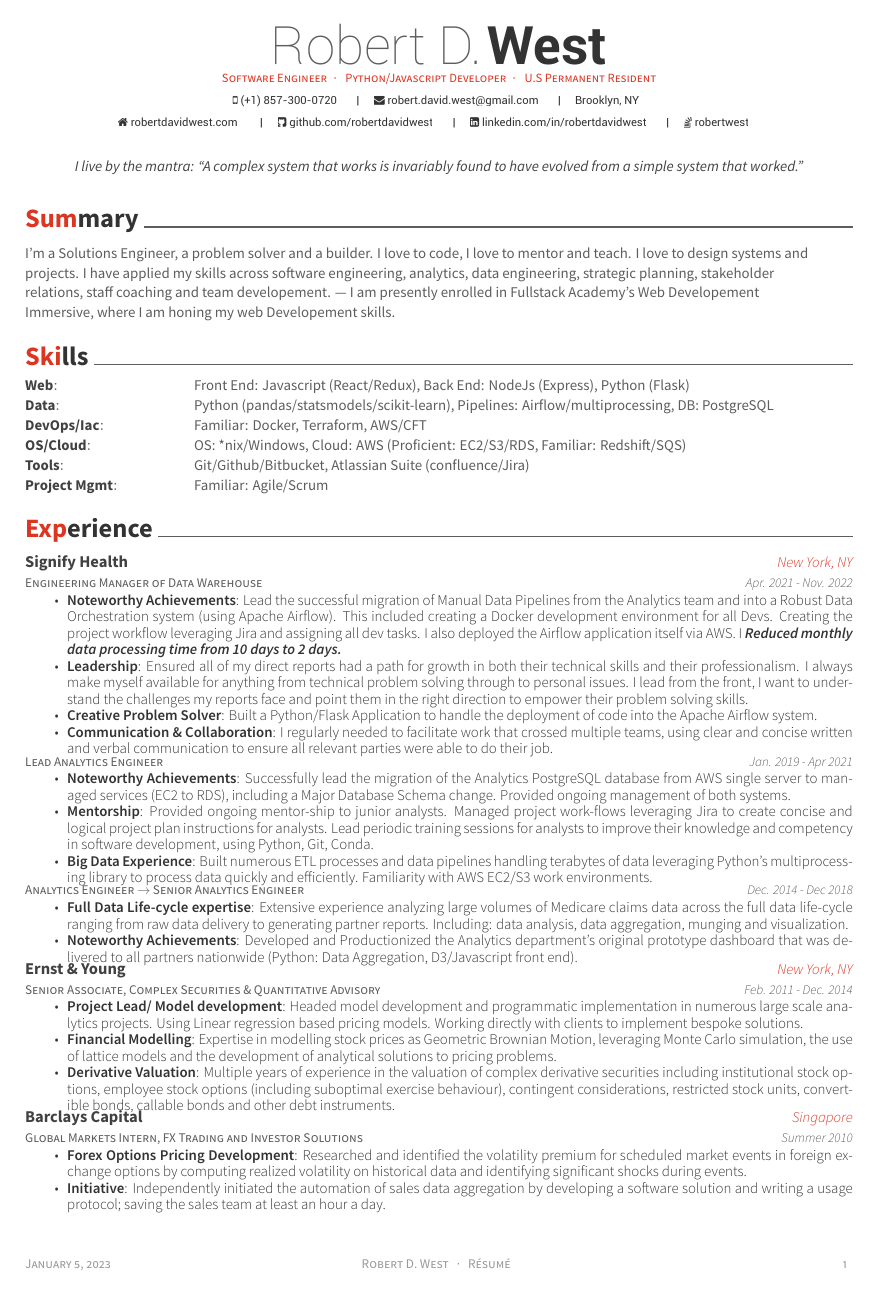
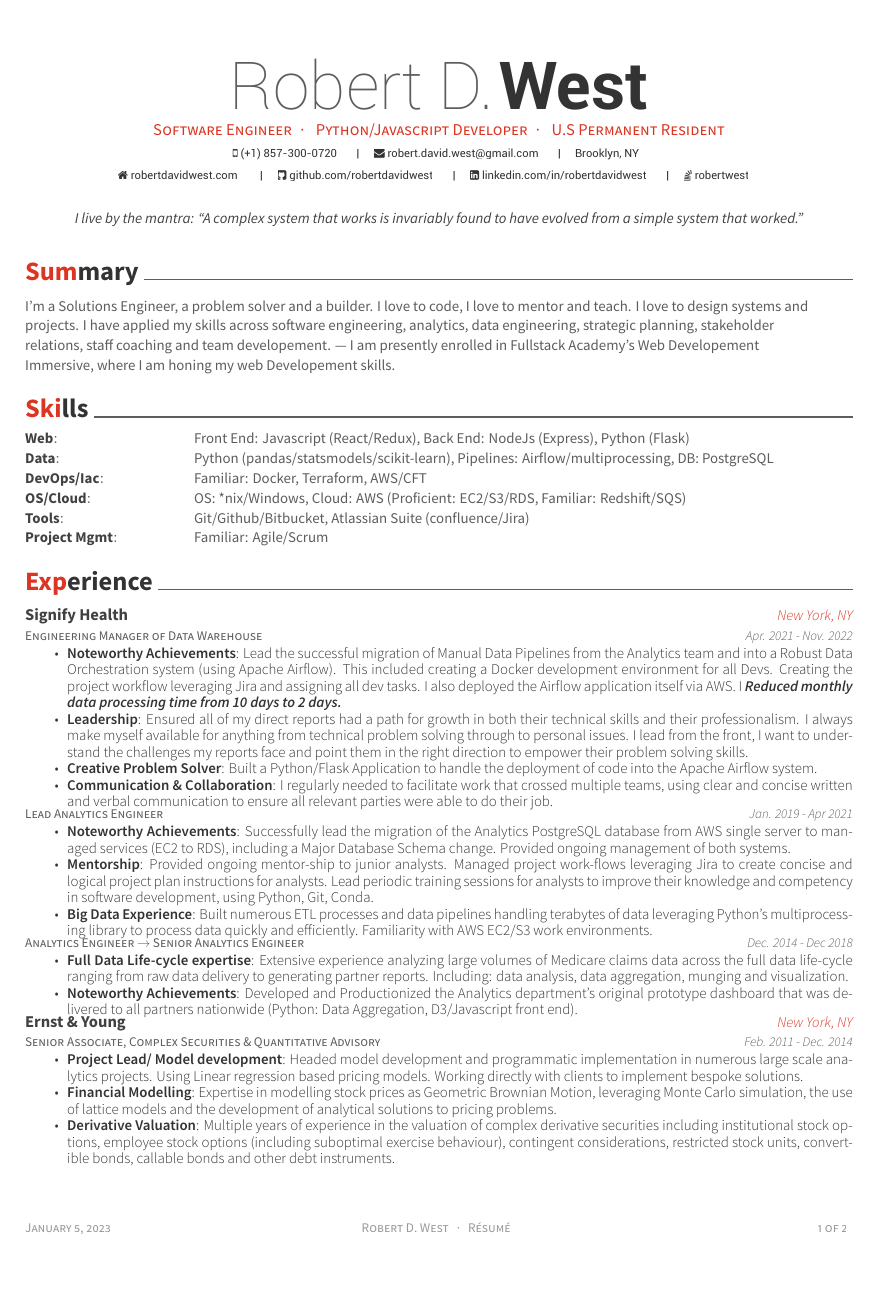
Before and after one commit to robertdavidwest/resume, a LaTeX CV (resume.tex, which reads awesome-cv.cls): page 1 of 2. Compiled offline with XeLaTeX.

Commit message:
adjusted page spacing and font size.
 - removed *.aux from project

```diff
--- a/awesome-cv.cls
+++ b/awesome-cv.cls
@@ -108,7 +108,7 @@
 %-------------------------------------------------------------------------------
 %% Page Layout
 % Configure page margins with geometry
-\geometry{left=2.0cm, top=1.0cm, right=2.0cm, bottom=1.0cm, footskip=.5cm}
+\geometry{left=2.0cm, top=1.75cm, right=2.0cm, bottom=1.75cm, footskip=.5cm}
 
 %% Header & Footer
 % Set offset to each header and offset
@@ -221,9 +221,9 @@
 %-------------------------------------------------------------------------------
 % Configure styles for each CV elements
 % For fundamental structures
-\newcommand*{\headerfirstnamestyle}[1]{{\fontsize{32pt}{1em}\headerfontlight\color{graytext} #1}}
-\newcommand*{\headerlastnamestyle}[1]{{\fontsize{32pt}{1em}\headerfont\bfseries\color{text} #1}}
-\newcommand*{\headerpositionstyle}[1]{{\fontsize{7.6pt}{1em}\bodyfont\scshape\color{awesome} #1}}
+\newcommand*{\headerfirstnamestyle}[1]{{\fontsize{40pt}{1em}\headerfontlight\color{graytext} #1}}
+\newcommand*{\headerlastnamestyle}[1]{{\fontsize{40pt}{1em}\headerfont\bfseries\color{text} #1}}
+\newcommand*{\headerpositionstyle}[1]{{\fontsize{10pt}{1em}\bodyfont\scshape\color{awesome} #1}}
 \newcommand*{\headeraddressstyle}[1]{{\fontsize{8pt}{1em}\headerfont\itshape\color{lighttext} #1}}
 \newcommand*{\headersocialstyle}[1]{{\fontsize{6.8pt}{1em}\headerfont\color{text} #1}}
 \newcommand*{\headerquotestyle}[1]{{\fontsize{9pt}{1em}\bodyfont\itshape\color{darktext} #1}}
@@ -401,7 +401,7 @@
       \@lastname
     }
     \\
-    \vspace{0.4mm}
+    \vspace{2.0mm}
     \ifthenelse{\isundefined{\@position}}{}{\headerpositionstyle{\@position\\}}
     \vspace{0.4mm}
     % \ifthenelse{\isundefined{\@address}}{}{\headeraddressstyle{\@address\\}}
--- a/resume.tex
+++ b/resume.tex
@@ -49,6 +49,8 @@
 %%% Needed to divide into several files
 \usepackage{import}
 
+\usepackage{lastpage}
+
 
 %%%%%%%%%%%%%%%%%%%%%%%%%%%%%%%%%%%%%%
 %     Personal Data
@@ -81,7 +83,7 @@
 \makecvfooter
  {\today}
  {Robert D. West~~~·~~~Résumé}
- {\thepage}
+ {\thepage\ of \pageref{LastPage}}
 
 \begin{document}
 %%% Make a header for CV with personal data
```
Also changed, not shown: resume.pdf, 1 other file.
